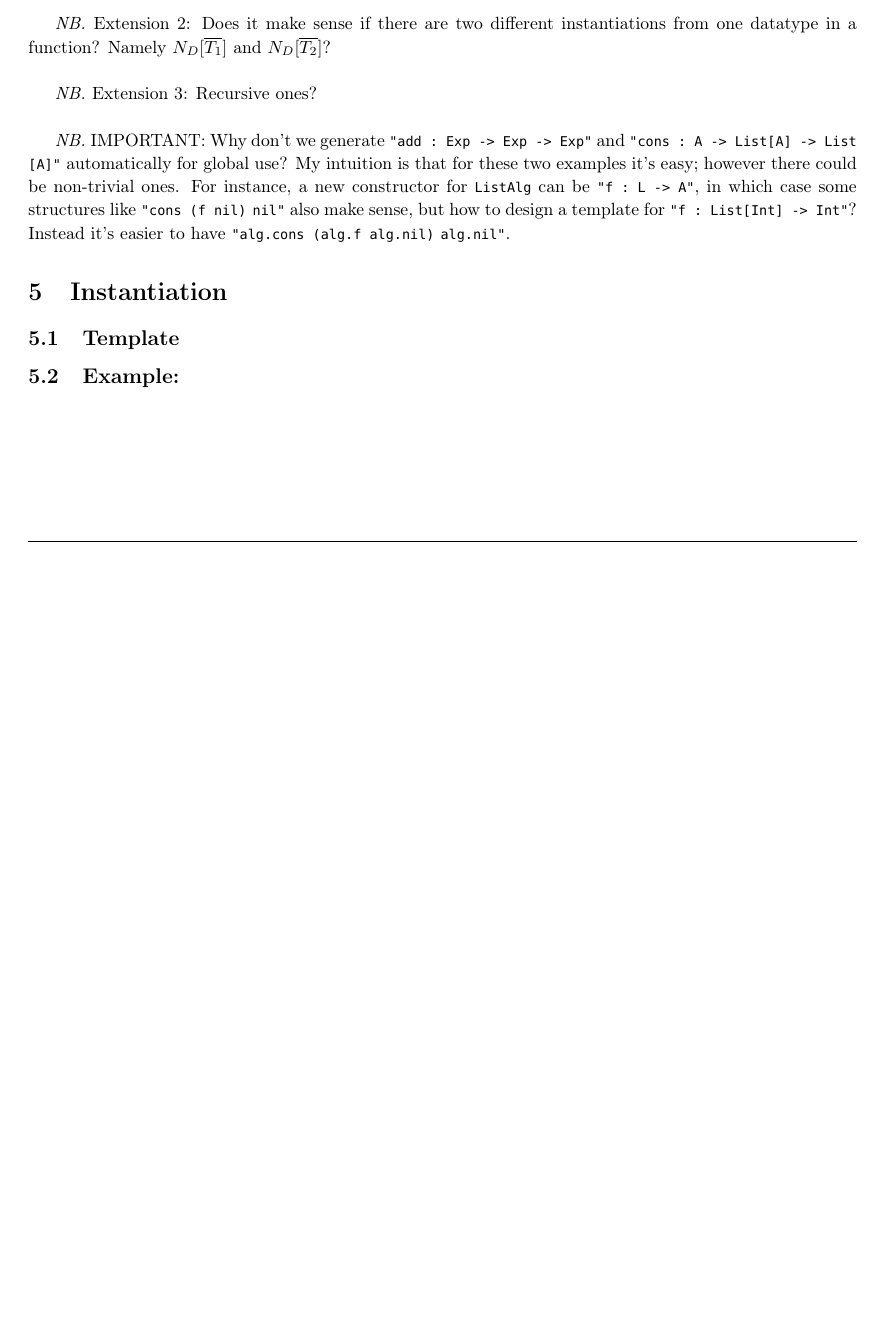
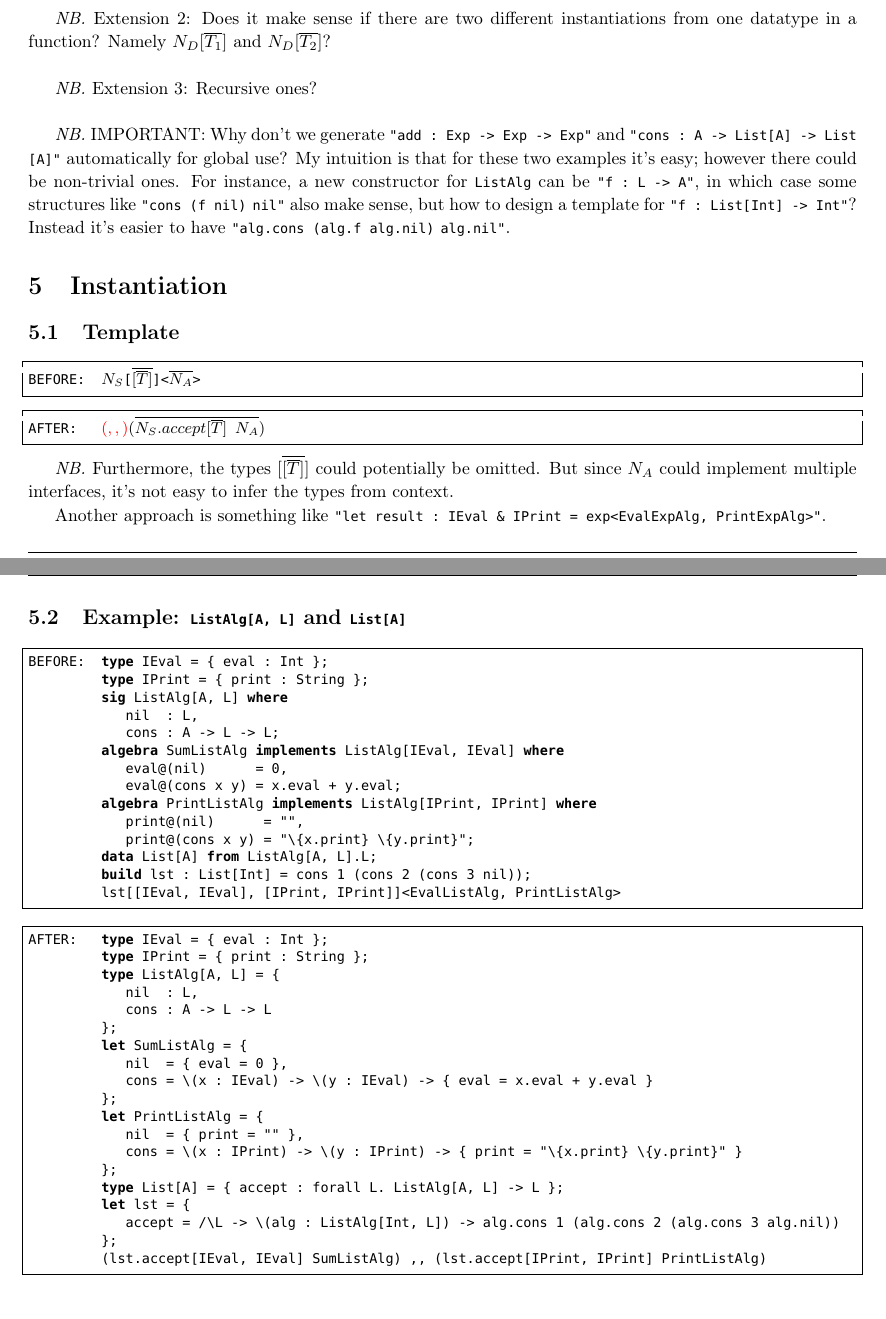
Before and after one commit to hy-zhang/SyntaxOA, a LaTeX document (syntax/syntax.tex): part of page 4 of 4 before the commit and two parts of pages 4 and 5 of 5 after it, the two joined at a grey line, cut so that both start at the same text, the shorter picture padded with empty space. Compiled offline with pdfLaTeX.

Commit message:
Draft done.

```diff
--- a/syntax/syntax.tex
+++ b/syntax/syntax.tex
@@ -312,7 +314,56 @@ AFTER:      let myAdd = \(e1 : Exp) -> \(e2 : Exp) -> {
 
 \subsection{Template}
 
-\subsection{Example: }
+\begin{lstlisting}[numbers=none]
+BEFORE:     (*$N_S$*)[(*$\overline{[\overline{T}]}$*)]<(*$\overline{N_A}$*)>
+\end{lstlisting}
+\begin{lstlisting}[numbers=none]
+AFTER:      (*$\red{(,,)}(\overline{N_S.accept[\overline{T}]\ N_A})$*)
+\end{lstlisting}
+
+\nb Furthermore, the types $[\overline{[\overline{T}]}]$ could potentially be omitted. But since $N_A$ could implement multiple interfaces, it's not easy to infer the types from context.
+
+Another approach is something like \lstinline{"let result : IEval & IPrint = exp<EvalExpAlg, PrintExpAlg>"}.
+
+\subsection{Example: \lstinline{ListAlg[A, L]} and \lstinline{List[A]}}
+
+\begin{lstlisting}[numbers=none]
+BEFORE:     type IEval = { eval : Int };
+            type IPrint = { print : String };
+            sig ListAlg[A, L] where
+                nil(*$\ \ $*): L,
+                cons : A -> L -> L;
+            algebra SumListAlg implements ListAlg[IEval, IEval] where
+                eval@(nil)(*$\ \ \ \ \ \ $*)= 0,
+                eval@(cons x y) = x.eval + y.eval;
+            algebra PrintListAlg implements ListAlg[IPrint, IPrint] where
+                print@(nil)(*$\ \ \ \ \ \ $*)= "",
+                print@(cons x y) = "\{x.print} \{y.print}";
+            data List[A] from ListAlg[A, L].L;
+            build lst : List[Int] = cons 1 (cons 2 (cons 3 nil));
+            lst[[IEval, IEval], [IPrint, IPrint]]<EvalListAlg, PrintListAlg>
+\end{lstlisting}
+\begin{lstlisting}[numbers=none]
+AFTER:      type IEval = { eval : Int };
+            type IPrint = { print : String };
+            type ListAlg[A, L] = {
+                nil(*$\ \ $*): L,
+                cons : A -> L -> L
+            };
+            let SumListAlg = {
+                nil(*$\ \ $*)= { eval = 0 },
+                cons = \(x : IEval) -> \(y : IEval) -> { eval = x.eval + y.eval }
+            };
+            let PrintListAlg = {
+                nil(*$\ \ $*)= { print = "" },
+                cons = \(x : IPrint) -> \(y : IPrint) -> { print = "\{x.print} \{y.print}" }
+            };
+            type List[A] = { accept : forall L. ListAlg[A, L] -> L };
+            let lst = {
+                accept = /\L -> \(alg : ListAlg[Int, L]) -> alg.cons 1 (alg.cons 2 (alg.cons 3 alg.nil))
+            };
+            (lst.accept[IEval, IEval] SumListAlg) ,, (lst.accept[IPrint, IPrint] PrintListAlg)
+\end{lstlisting}
 
 % Transformation?
 
```
Also changed, not shown: syntax/syntax.pdf, syntax/syntax.tex (4 more changed lines), 4 other files.
